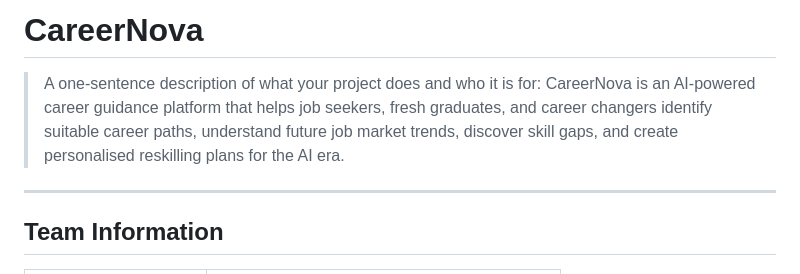
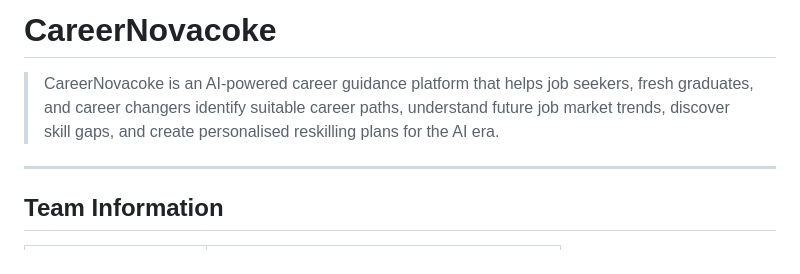
Before and after one commit to breathfreea-ctrl/CareerNovacoke, a Markdown page: README.md, the part around the change. Drawn GitHub-style.

```diff
--- a/README.md
+++ b/README.md
@@ -1,7 +1,6 @@
-# CareerNova
+# CareerNovacoke
 
->A one-sentence description of what your project does and who it is for:
-CareerNova is an AI-powered career guidance platform that helps job seekers, fresh graduates, and career changers identify suitable career paths, understand future job market trends, discover skill gaps, and create personalised reskilling plans for the AI era.
+>CareerNovacoke is an AI-powered career guidance platform that helps job seekers, fresh graduates, and career changers identify suitable career paths, understand future job market trends, discover skill gaps, and create personalised reskilling plans for the AI era.
 ---
 
 ## Team Information
```
